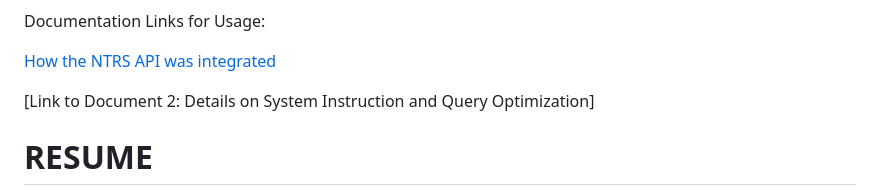
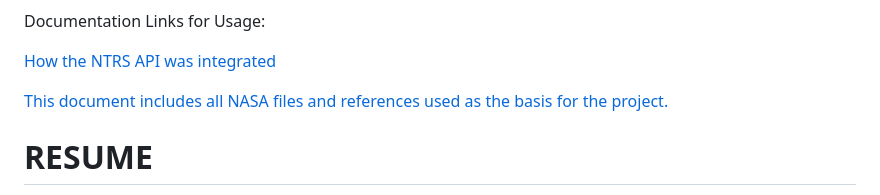
Before and after one commit to 4M4R1LD0P/celestia, a Markdown page: README.md, the part around the change. Drawn GitHub-style.

```diff
--- a/README.md
+++ b/README.md
@@ -12,7 +12,7 @@ Documentation Links for Usage:
 
 [How the NTRS API was integrated](Smart%20Search%20for%20NASA%20-%20Technical%20Reports.pdf)
 
-[Link to Document 2: Details on System Instruction and Query Optimization]
+[This document includes all NASA files and references used as the basis for the project.](Appendix%20A%20—%20Regulatory%20&%20Technical%20References.pdf)
 # RESUME
 Celestia Certification
 Celestia Certification is a global standard for assessing and certifying the sustainability of space operations. It uses a Celestia Space Sustainability Score (CSSS), a quantitative system that ranks organizations based on their responsible orbital practices and sustainable design. This is done by evaluating their performance across five categories: Disposal, Design, Operations, Transparency, and Governance. The certification's goal is to address the growing problems of orbital congestion and space debris by providing a measurable framework for responsible conduct in space.
```
